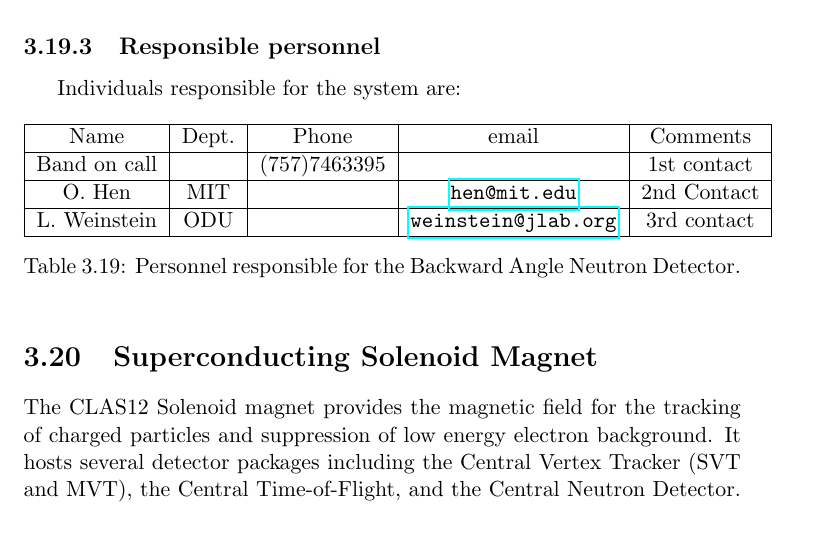
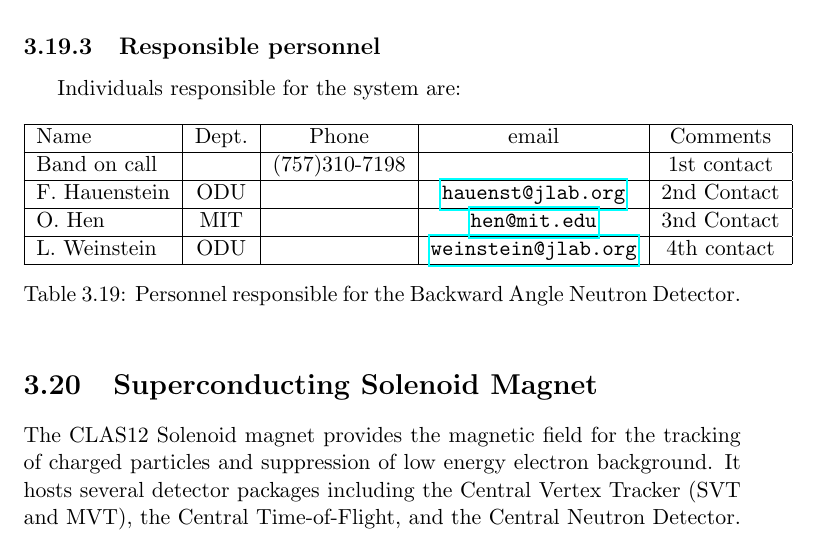
Before and after one commit to JeffersonLab/clas12-manuals, a LaTeX thesis (esad/ESAD_HallB-CLAS12_rgM.tex, which reads esad/band.tex): part of page 56 of 62, cut so that both start at the same text. Compiled offline with pdfLaTeX.

Commit message:
Edit band.tex Responcible Personal for BAND

```diff
--- a/esad/band.tex
+++ b/esad/band.tex
@@ -42,12 +42,13 @@ Individuals responsible for the system are:
 
 \begin{table}[!htb]
  \centering
- \begin{tabular}{|c|c|c|c|c|}
+ \begin{tabular}{|l|c|c|c|c|}
 \hline
  Name                 & Dept.     & Phone                             & email                                                                                                    & Comments \\ \hline
- Band on call      &               &     (757)7463395           &                                                                                                              & 1st contact \\ \hline
- O. Hen               & MIT        &                                        & \href{mailto:hen@mit.edu}{\nolinkurl{hen@mit.edu}}                     & 2nd Contact \\ \hline
- L. Weinstein      & ODU      &                                        & \href{mailto:weinstein@jlab.org}{\nolinkurl{weinstein@jlab.org}}  & 3rd contact  \\ \hline
+ Band on call      &               &     (757)310-7198            &                                                                                                              & 1st contact \\ \hline
+ F.  Hauenstein   & ODU        &                                        & \href{mailto:hauenst@jlab.org}{\nolinkurl{hauenst@jlab.org}}            & 2nd Contact \\ \hline
+  O. Hen               & MIT        &                                        & \href{mailto:hen@mit.edu}{\nolinkurl{hen@mit.edu}}                          & 3nd Contact \\ \hline
+ L. Weinstein      & ODU      &                                        & \href{mailto:weinstein@jlab.org}{\nolinkurl{weinstein@jlab.org}}          & 4th contact  \\ \hline
 
  \end{tabular}
 \caption{Personnel responsible for the Backward Angle Neutron Detector.}
```
